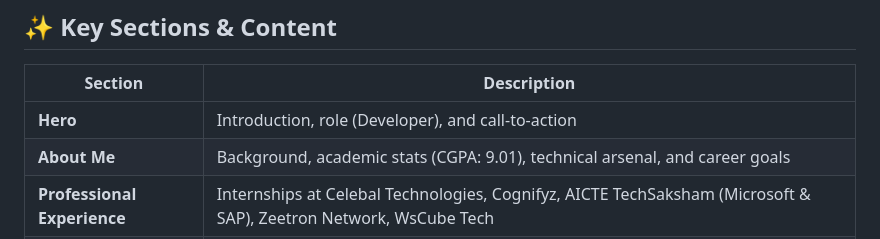
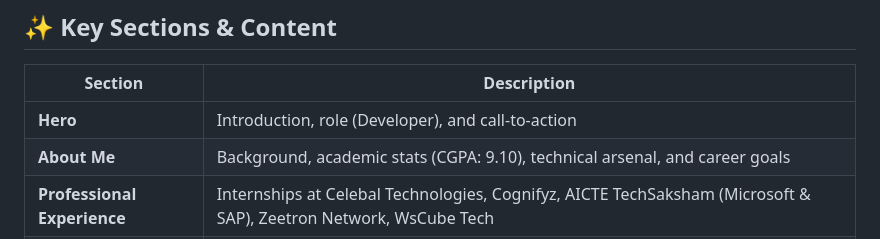
Before and after one commit to vickykumar11062/My-portfolio, a Markdown page: README.md, the part around the change. Drawn GitHub-style.

```diff
--- a/README.md
+++ b/README.md
@@ -26,7 +26,7 @@ The site serves as a digital resume and project hub for recruiters, collaborator
 | Section | Description |
 |---------|-------------|
 | **Hero** | Introduction, role (Developer), and call-to-action |
-| **About Me** | Background, academic stats (CGPA: 9.01), technical arsenal, and career goals |
+| **About Me** | Background, academic stats (CGPA: 9.10), technical arsenal, and career goals |
 | **Professional Experience** | Internships at Celebal Technologies, Cognifyz, AICTE TechSaksham (Microsoft & SAP), Zeetron Network, WsCube Tech |
 | **Skills** | Visual badges for 12+ technologies including MERN, Python, ML, GenAI, SQL, Docker, etc. |
 | **Projects** | 9 featured projects (Telemedicine, E-learning Platform, Disease Prediction, Weather App, Chat App, etc.) with tech stacks and "View Project" links |
```
